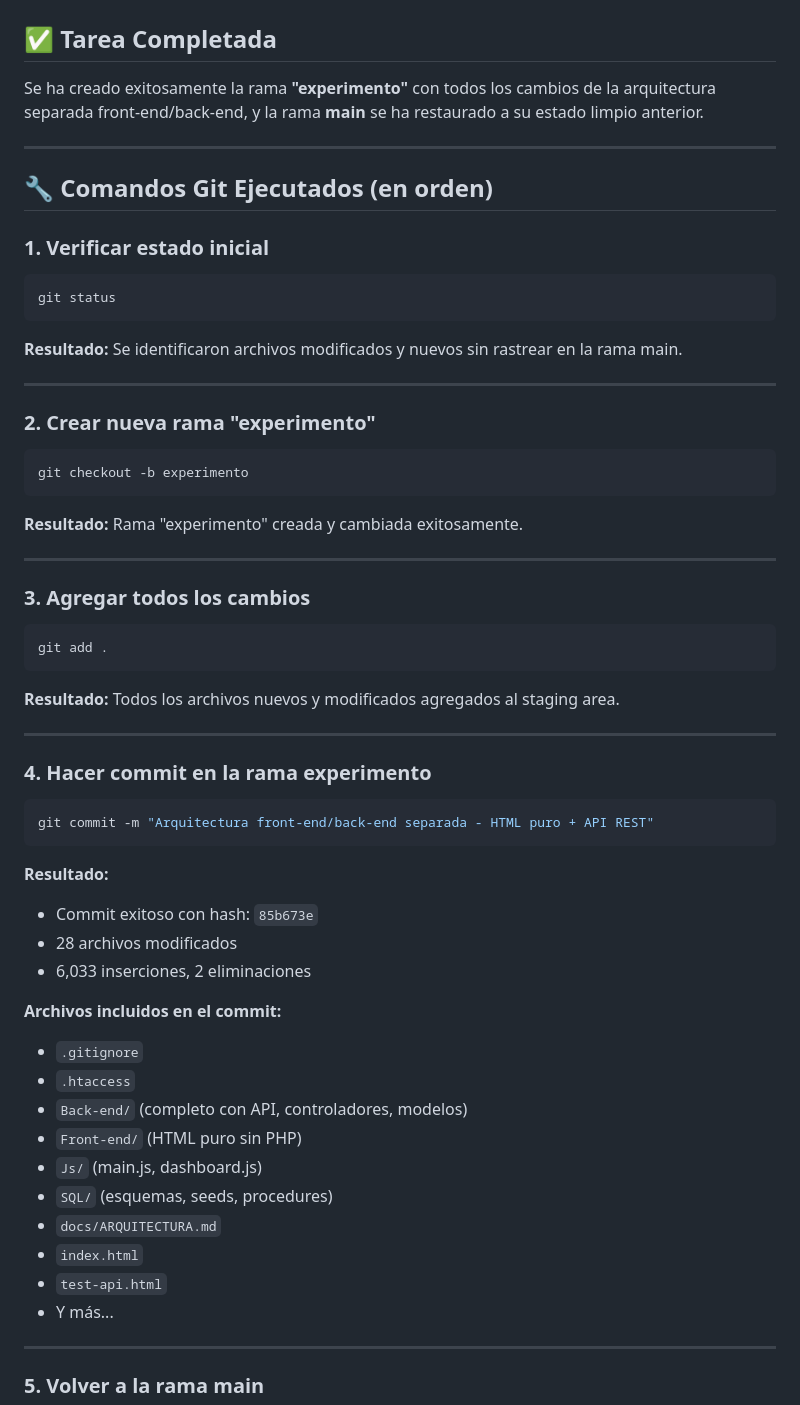
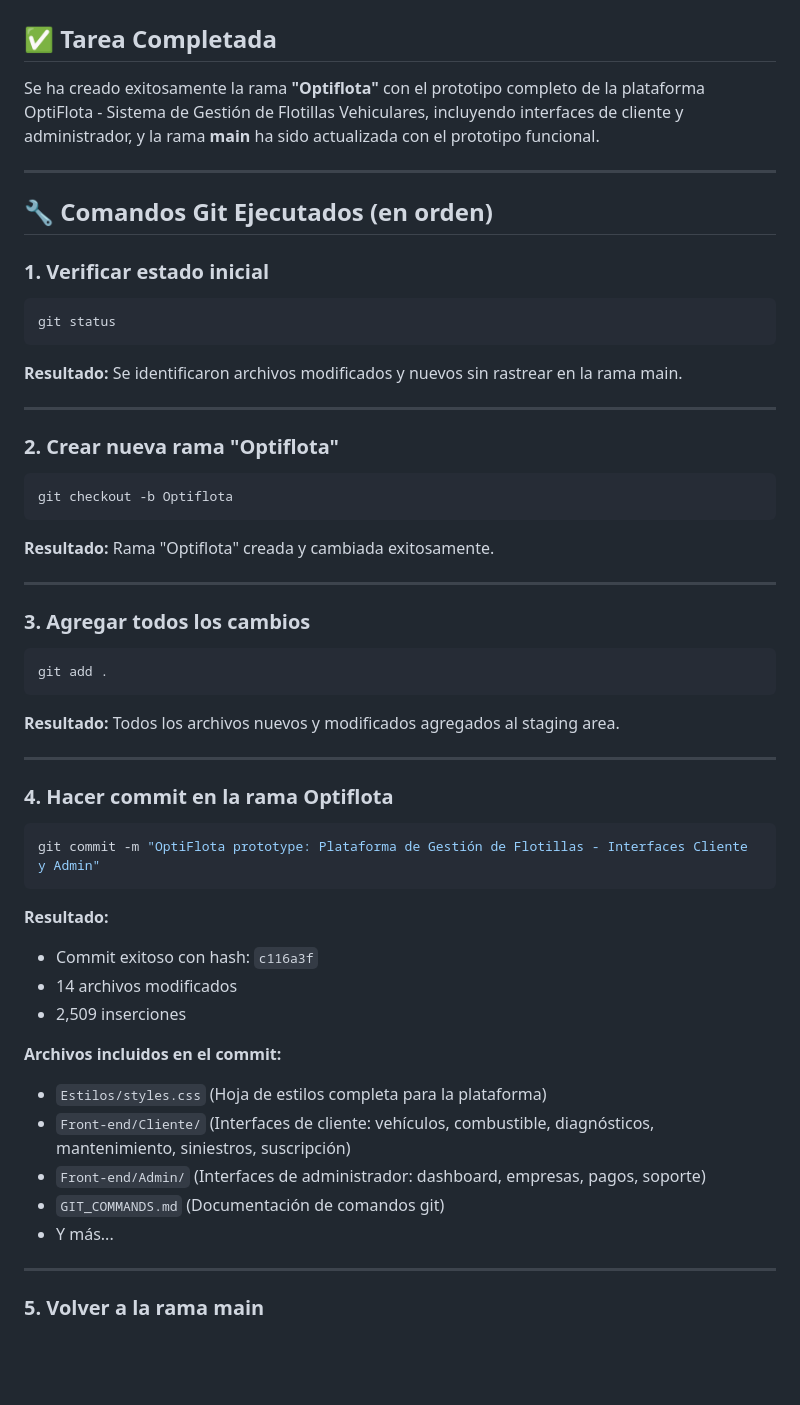
Before and after one commit to IZTREK/OptiFlota, a Markdown page: GIT_COMMANDS.md, the part around one of its changes. Rendered like a GitHub page; blank space fills up the shorter version.

````diff
--- a/GIT_COMMANDS.md
+++ b/GIT_COMMANDS.md
@@ -2,7 +2,7 @@
 
 ## ✅ Tarea Completada
 
-Se ha creado exitosamente la rama **"experimento"** con todos los cambios de la arquitectura separada front-end/back-end, y la rama **main** se ha restaurado a su estado limpio anterior.
+Se ha creado exitosamente la rama **"Optiflota"** con el prototipo completo de la plataforma OptiFlota - Sistema de Gestión de Flotillas Vehiculares, incluyendo interfaces de cliente y administrador, y la rama **main** ha sido actualizada con el prototipo funcional.
 
 ---
 
@@ -16,11 +16,11 @@ git status
 
 ---
 
-### 2. Crear nueva rama "experimento"
+### 2. Crear nueva rama "Optiflota"
 ```bash
-git checkout -b experimento
+git checkout -b Optiflota
 ```
-**Resultado:** Rama "experimento" creada y cambiada exitosamente.
+**Resultado:** Rama "Optiflota" creada y cambiada exitosamente.
 
 ---
 
@@ -32,25 +32,20 @@ git add .
 
 ---
 
-### 4. Hacer commit en la rama experimento
+### 4. Hacer commit en la rama Optiflota
 ```bash
-git commit -m "Arquitectura front-end/back-end separada - HTML puro + API REST"
+git commit -m "OptiFlota prototype: Plataforma de Gestión de Flotillas - Interfaces Cliente y Admin"
 ```
 **Resultado:**
-- Commit exitoso con hash: `85b673e`
-- 28 archivos modificados
-- 6,033 inserciones, 2 eliminaciones
+- Commit exitoso con hash: `c116a3f`
+- 14 archivos modificados
+- 2,509 inserciones
 
 **Archivos incluidos en el commit:**
-- `.gitignore`
-- `.htaccess`
-- `Back-end/` (completo con API, controladores, modelos)
-- `Front-end/` (HTML puro sin PHP)
-- `Js/` (main.js, dashboard.js)
-- `SQL/` (esquemas, seeds, procedures)
-- `docs/ARQUITECTURA.md`
-- `index.html`
-- `test-api.html`
+- `Estilos/styles.css` (Hoja de estilos completa para la plataforma)
+- `Front-end/Cliente/` (Interfaces de cliente: vehículos, combustible, diagnósticos, mantenimiento, siniestros, suscripción)
+- `Front-end/Admin/` (Interfaces de administrador: dashboard, empresas, pagos, soporte)
+- `GIT_COMMANDS.md` (Documentación de comandos git)
 - Y más...
 
 ---
````
Also changed, not shown: other parts of GIT_COMMANDS.md (+49 -31 lines).
